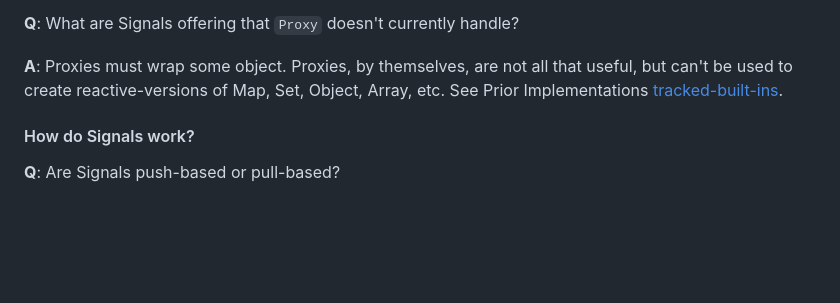
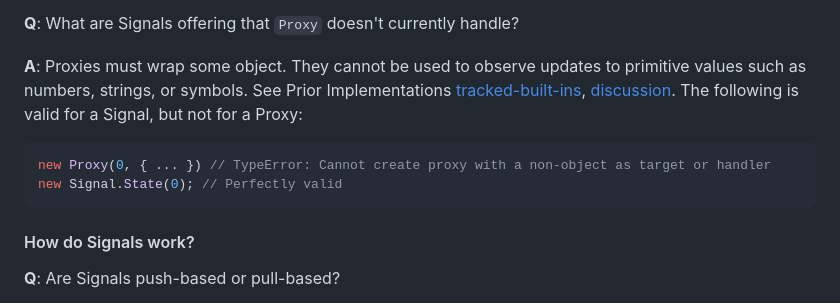
Before and after one commit to tc39/proposal-signals, a Markdown page: README.md, the part around the change. Drawn GitHub-style; blank space fills up the shorter version.

Commit message:
update answer to Proxy differences question

````diff
--- a/README.md
+++ b/README.md
@@ -622,7 +622,12 @@ Note: untrack doesn't get you out of the `notifying` state, which is maintained
 
 **Q**: What are Signals offering that `Proxy` doesn't currently handle?
 
-**A**: Proxies must wrap some object. Proxies, by themselves, are not all that useful, but can't be used to create reactive-versions of Map, Set, Object, Array, etc. See Prior Implementations [tracked-built-ins](https://github.com/tracked-tools/tracked-built-ins/tree/master/addon/src/-private).
+**A**: Proxies must wrap some object. They cannot be used to observe updates to primitive values such as numbers, strings, or symbols.
+See Prior Implementations [tracked-built-ins](https://github.com/tracked-tools/tracked-built-ins/tree/master/addon/src/-private), [discussion](https://github.com/proposal-signals/proposal-signals/issues/101#issuecomment-2029802574). The following is valid for a Signal, but not for a Proxy:
+```js
+new Proxy(0, { ... }) // TypeError: Cannot create proxy with a non-object as target or handler
+new Signal.State(0); // Perfectly valid
+```
 
 #### How do Signals work?
 
````
